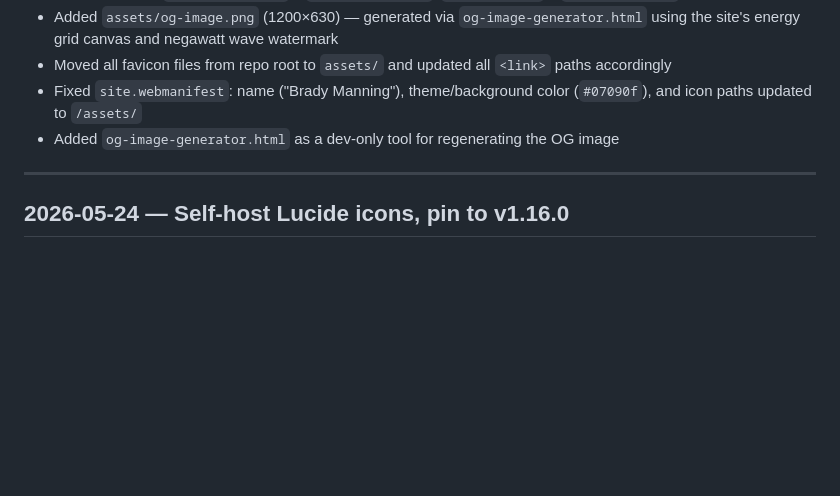
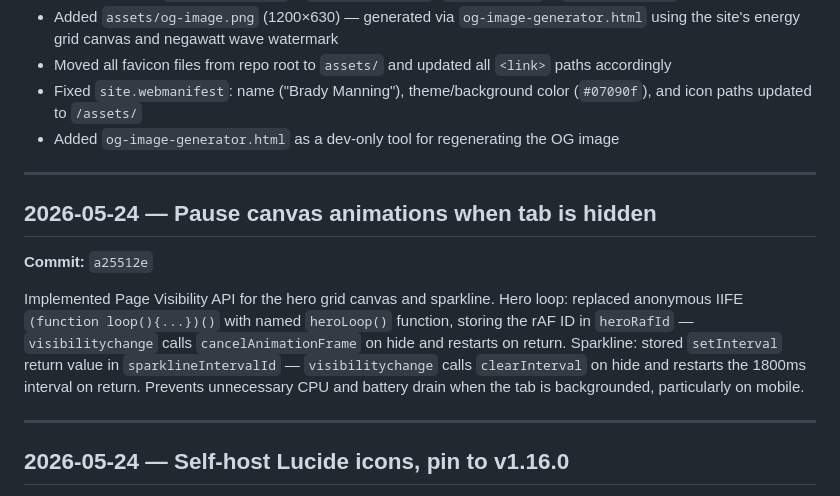
Before and after one commit to bpmanning/bradymanning.com, a Markdown page: PROJECT_TRACKER.md, the part around the change. Drawn GitHub-style; blank space fills up the shorter version.

Commit message:
Update PROJECT_TRACKER.md for a25512e (Page Visibility API)
Co-Authored-By: Claude Sonnet 4.6 <noreply@anthropic.com>

```diff
--- a/PROJECT_TRACKER.md
+++ b/PROJECT_TRACKER.md
@@ -17,6 +17,14 @@ Entries are **newest-first**. Never overwrite — append new entries at the top
 - Moved all favicon files from repo root to `assets/` and updated all `<link>` paths accordingly
 - Fixed `site.webmanifest`: name ("Brady Manning"), theme/background color (`#07090f`), and icon paths updated to `/assets/`
 - Added `og-image-generator.html` as a dev-only tool for regenerating the OG image
+
+---
+
+## 2026-05-24 — Pause canvas animations when tab is hidden
+
+**Commit:** `a25512e`
+
+Implemented Page Visibility API for the hero grid canvas and sparkline. Hero loop: replaced anonymous IIFE `(function loop(){...})()` with named `heroLoop()` function, storing the rAF ID in `heroRafId` — `visibilitychange` calls `cancelAnimationFrame` on hide and restarts on return. Sparkline: stored `setInterval` return value in `sparklineIntervalId` — `visibilitychange` calls `clearInterval` on hide and restarts the 1800ms interval on return. Prevents unnecessary CPU and battery drain when the tab is backgrounded, particularly on mobile.
 
 ---
 
```
